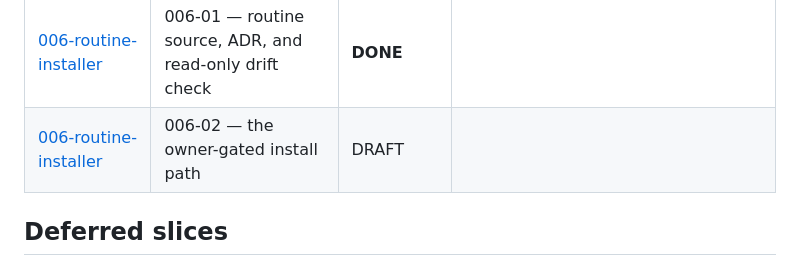
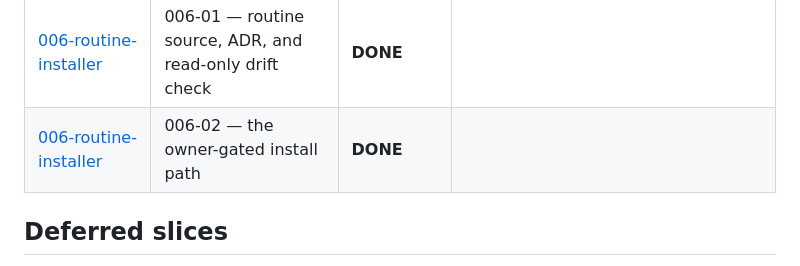
Before and after one commit to PinkException/dashboard, a Markdown page: docs/specs/README.md, the part around the change. Rendered like a GitHub page.

Commit message:
chore(006-02): mark DONE; spec 006 rolls up to DONE; status board
Tick the DoD + close-out boxes, regenerate the status board (both 006
slices DONE → spec 006 status DONE).

Co-Authored-By: Claude Opus 4.8 <noreply@anthropic.com>

```diff
--- a/docs/specs/README.md
+++ b/docs/specs/README.md
@@ -28,7 +28,7 @@
 | [005-snapshot-store](005-snapshot-store/spec.md) | 005-03 — dashboard-owned narrative snapshot skill | **DONE** |  |
 | [005-snapshot-store](005-snapshot-store/spec.md) | 005-04 — rebuild the recurring snapshot routine + choose its cadence | **DONE** |  |
 | [006-routine-installer](006-routine-installer/spec.md) | 006-01 — routine source, ADR, and read-only drift check | **DONE** |  |
-| [006-routine-installer](006-routine-installer/spec.md) | 006-02 — the owner-gated install path | DRAFT |  |
+| [006-routine-installer](006-routine-installer/spec.md) | 006-02 — the owner-gated install path | **DONE** |  |
 
 ## Deferred slices
 
```
Also changed, not shown: 2 other files.
